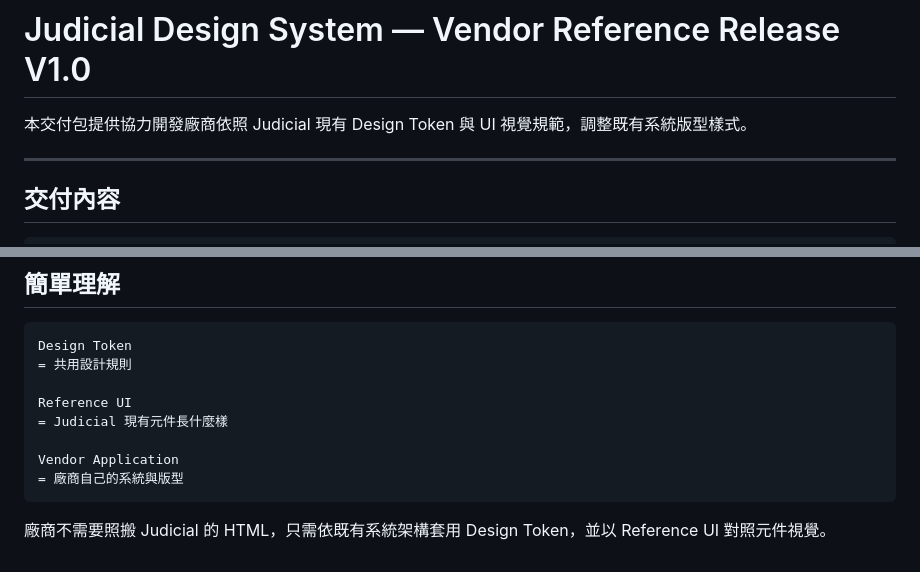
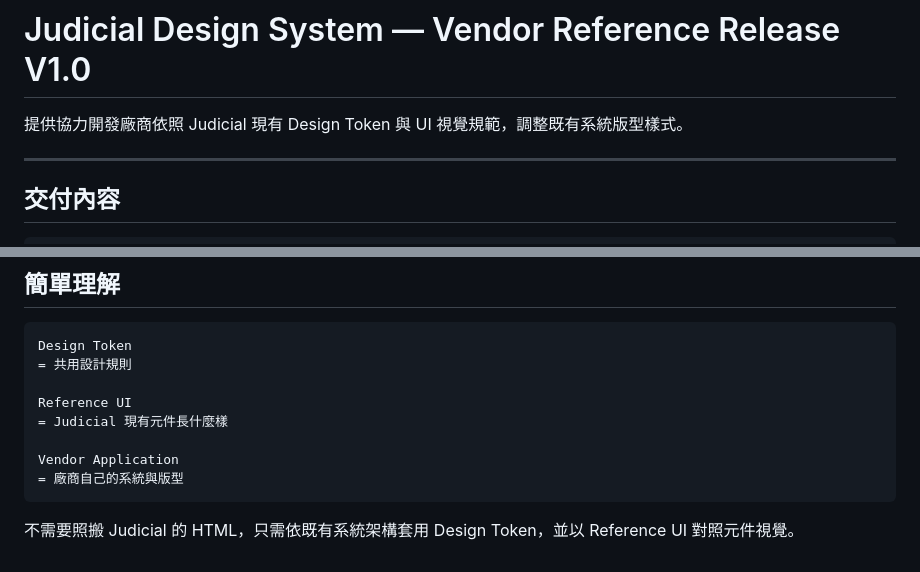
Before and after one commit to Eden-twai/judicial-document-ai-demo-public, a Markdown page: README.md, 2 parts joined by grey strips. Drawn GitHub-style.

````diff
--- a/README.md
+++ b/README.md
@@ -1,6 +1,6 @@
 # Judicial Design System — Vendor Reference Release V1.0
 
-本交付包提供協力開發廠商依照 Judicial 現有 Design Token 與 UI 視覺規範，調整既有系統版型樣式。
+提供協力開發廠商依照 Judicial 現有 Design Token 與 UI 視覺規範，調整既有系統版型樣式。
 
 ---
 
@@ -159,4 +159,4 @@ Vendor Application
 = 廠商自己的系統與版型
 ```
 
-廠商不需要照搬 Judicial 的 HTML，只需依既有系統架構套用 Design Token，並以 Reference UI 對照元件視覺。
+不需要照搬 Judicial 的 HTML，只需依既有系統架構套用 Design Token，並以 Reference UI 對照元件視覺。
````
